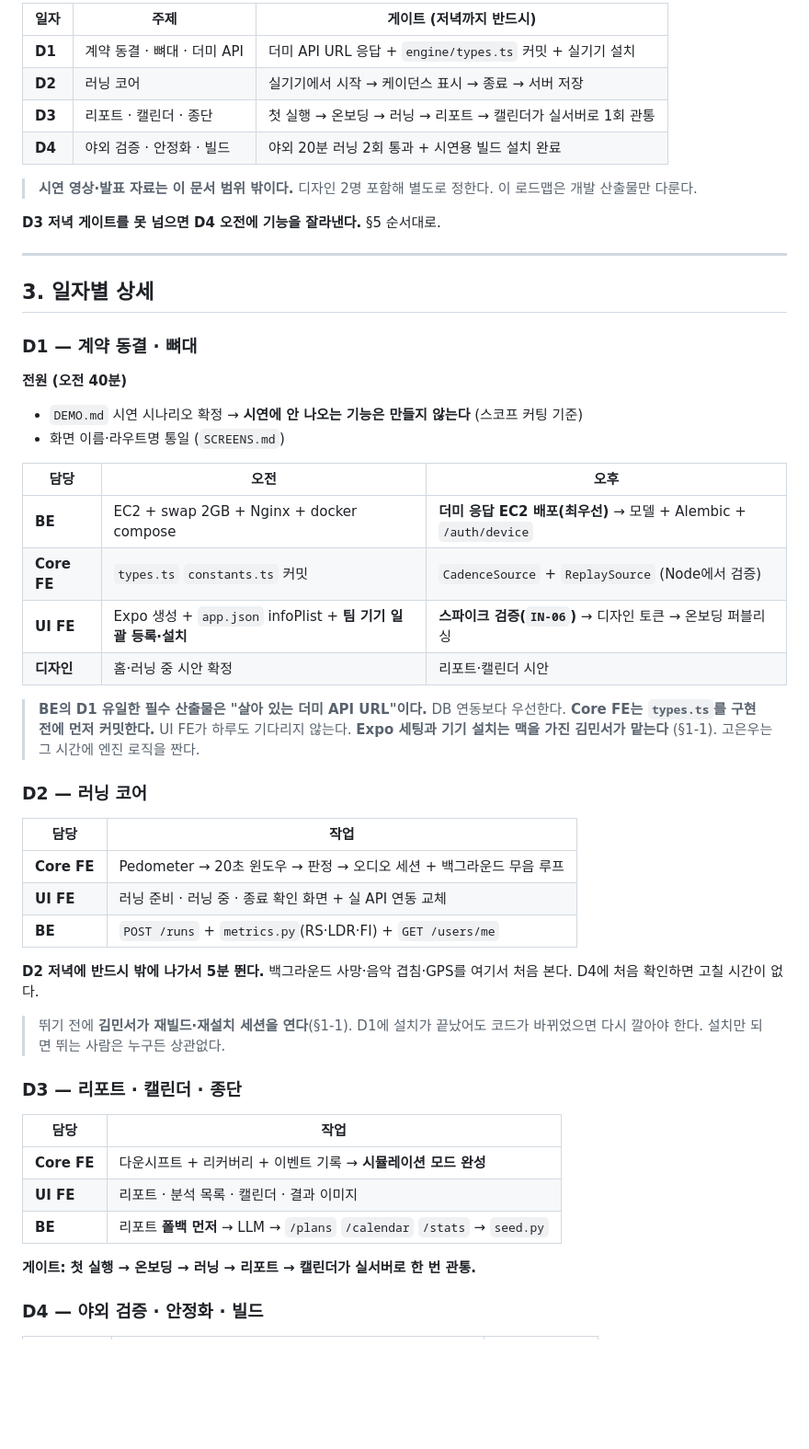
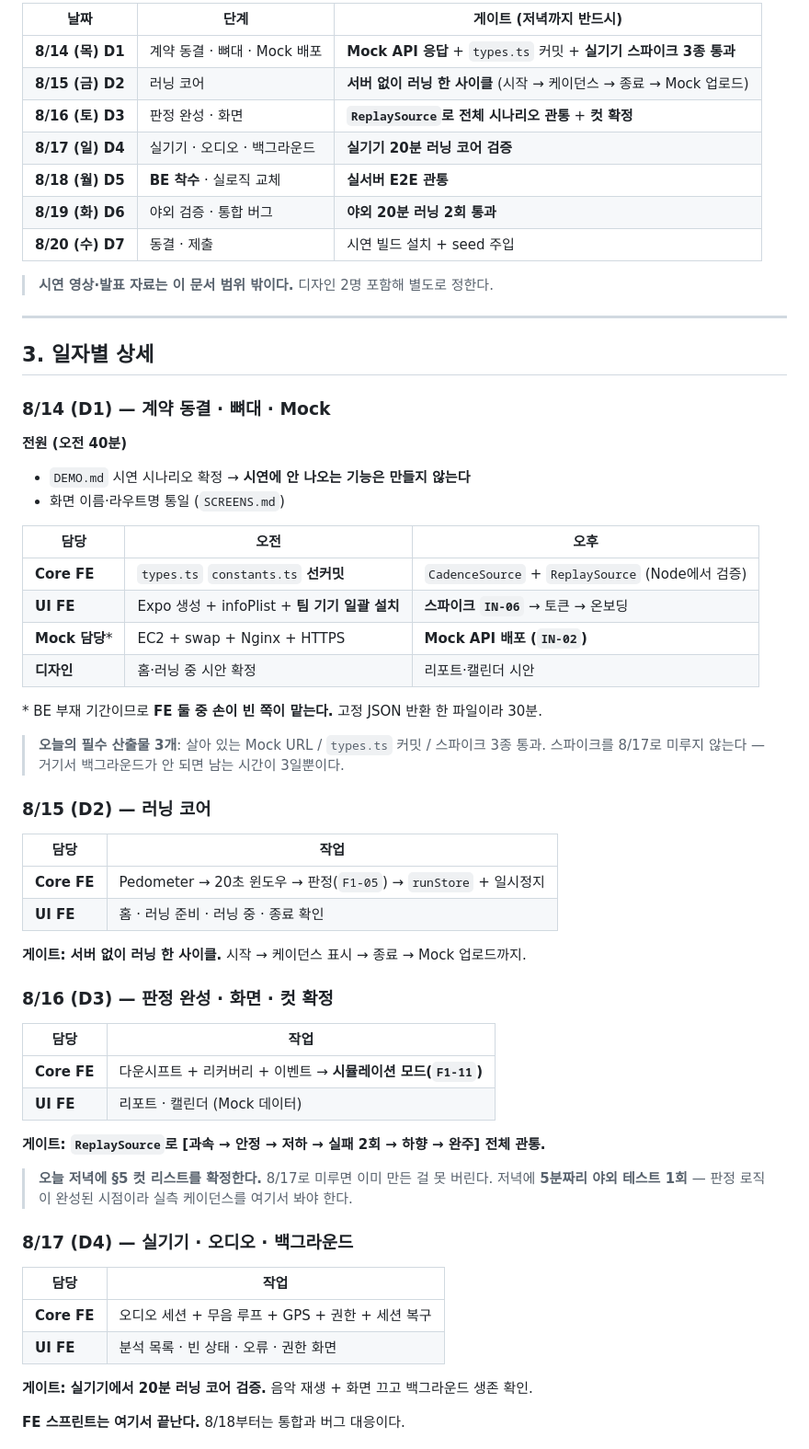
Before and after one commit to Gonu19/Dalli, a Markdown page: ROADMAP.md, the part around one of its changes. Shown at 92% size. GitHub-like rendering; blank space fills up the shorter version.

```diff
--- a/ROADMAP.md
+++ b/ROADMAP.md
@@ -91,59 +104,67 @@ D3~D4에 작업이 몰리므로 **`F2-11`(빈 상태·오류 화면)과 `F2-10`(
 
-| 일자 | 주제 | 게이트 (저녁까지 반드시) |
+| 날짜 | 단계 | 게이트 (저녁까지 반드시) |
 | --- | --- | --- |
-| **D1** | 계약 동결 · 뼈대 · 더미 API | 더미 API URL 응답 + `engine/types.ts` 커밋 + 실기기 설치 |
-| **D2** | 러닝 코어 | 실기기에서 시작 → 케이던스 표시 → 종료 → 서버 저장 |
-| **D3** | 리포트 · 캘린더 · 종단 | 첫 실행 → 온보딩 → 러닝 → 리포트 → 캘린더가 실서버로 1회 관통 |
-| **D4** | 야외 검증 · 안정화 · 빌드 | 야외 20분 러닝 2회 통과 + 시연용 빌드 설치 완료 |
+| **8/14 (목) D1** | 계약 동결 · 뼈대 · Mock 배포 | **Mock API 응답** + `types.ts` 커밋 + **실기기 스파이크 3종 통과** |
+| **8/15 (금) D2** | 러닝 코어 | **서버 없이 러닝 한 사이클** (시작 → 케이던스 → 종료 → Mock 업로드) |
+| **8/16 (토) D3** | 판정 완성 · 화면 | **`ReplaySource`로 전체 시나리오 관통** + **컷 확정** |
+| **8/17 (일) D4** | 실기기 · 오디오 · 백그라운드 | **실기기 20분 러닝 코어 검증** |
+| **8/18 (월) D5** | **BE 착수** · 실로직 교체 | **실서버 E2E 관통** |
+| **8/19 (화) D6** | 야외 검증 · 통합 버그 | **야외 20분 러닝 2회 통과** |
+| **8/20 (수) D7** | 동결 · 제출 | 시연 빌드 설치 + seed 주입 |
 
 > **시연 영상·발표 자료는 이 문서 범위 밖이다.** 디자인 2명 포함해 별도로 정한다.
-> 이 로드맵은 개발 산출물만 다룬다.
-
-**D3 저녁 게이트를 못 넘으면 D4 오전에 기능을 잘라낸다.** §5 순서대로.
 
 ---
 
 ## 3. 일자별 상세
 
-### D1 — 계약 동결 · 뼈대
+### 8/14 (D1) — 계약 동결 · 뼈대 · Mock
 
 **전원 (오전 40분)**
-- `DEMO.md` 시연 시나리오 확정 → **시연에 안 나오는 기능은 만들지 않는다** (스코프 커팅 기준)
+- `DEMO.md` 시연 시나리오 확정 → **시연에 안 나오는 기능은 만들지 않는다**
 - 화면 이름·라우트명 통일 (`SCREENS.md`)
 
 | 담당 | 오전 | 오후 |
 | --- | --- | --- |
-| **BE** | EC2 + swap 2GB + Nginx + docker compose | **더미 응답 EC2 배포(최우선)** → 모델 + Alembic + `/auth/device` |
-| **Core FE** | `types.ts` `constants.ts` 커밋 | `CadenceSource` + `ReplaySource` (Node에서 검증) |
-| **UI FE** | Expo 생성 + `app.json` infoPlist + **팀 기기 일괄 등록·설치** | **스파이크 검증(`IN-06`)** → 디자인 토큰 → 온보딩 퍼블리싱 |
+| **Core FE** | `types.ts` `constants.ts` **선커밋** | `CadenceSource` + `ReplaySource` (Node에서 검증) |
+| **UI FE** | Expo 생성 + infoPlist + **팀 기기 일괄 설치** | **스파이크 `IN-06`** → 토큰 → 온보딩 |
+| **Mock 담당**\* | EC2 + swap + Nginx + HTTPS | **Mock API 배포 (`IN-02`)** |
 | **디자인** | 홈·러닝 중 시안 확정 | 리포트·캘린더 시안 |
 
-> **BE의 D1 유일한 필수 산출물은 "살아 있는 더미 API URL"이다.** DB 연동보다 우선한다.
-> **Core FE는 `types.ts`를 구현 전에 먼저 커밋한다.** UI FE가 하루도 기다리지 않는다.
-> **Expo 세팅과 기기 설치는 맥을 가진 김민서가 맡는다** (§1-1). 고은우는 그 시간에 엔진 로직을 짠다.
+\* BE 부재 기간이므로 **FE 둘 중 손이 빈 쪽이 맡는다.** 고정 JSON 반환 한 파일이라 30분.
 
-### D2 — 러닝 코어
+> **오늘의 필수 산출물 3개**: 살아 있는 Mock URL / `types.ts` 커밋 / 스파이크 3종 통과.
+> 스파이크를 8/17로 미루지 않는다 — 거기서 백그라운드가 안 되면 남는 시간이 3일뿐이다.
+
+### 8/15 (D2) — 러닝 코어
 
 | 담당 | 작업 |
 | --- | --- |
-| **Core FE** | Pedometer → 20초 윈도우 → 판정 → 오디오 세션 + 백그라운드 무음 루프 |
-| **UI FE** | 러닝 준비 · 러닝 중 · 종료 확인 화면 + 실 API 연동 교체 |
-| **BE** | `POST /runs` + `metrics.py`(RS·LDR·FI) + `GET /users/me` |
+| **Core FE** | Pedometer → 20초 윈도우 → 판정(`F1-05`) → `runStore` + 일시정지 |
+| **UI FE** | 홈 · 러닝 준비 · 러닝 중 · 종료 확인 |
 
-**D2 저녁에 반드시 밖에 나가서 5분 뛴다.** 백그라운드 사망·음악 겹침·GPS를 여기서 처음 본다.
-D4에 처음 확인하면 고칠 시간이 없다.
+**게이트: 서버 없이 러닝 한 사이클.** 시작 → 케이던스 표시 → 종료 → Mock 업로드까지.
 
-> 뛰기 전에 **김민서가 재빌드·재설치 세션을 연다**(§1-1). D1에 설치가 끝났어도 코드가 바뀌었으면 다시 깔아야 한다.
-> 설치만 되면 뛰는 사람은 누구든 상관없다.
-
-### D3 — 리포트 · 캘린더 · 종단
+### 8/16 (D3) — 판정 완성 · 화면 · **컷 확정**
 
 | 담당 | 작업 |
 | --- | --- |
-| **Core FE** | 다운시프트 + 리커버리 + 이벤트 기록 → **시뮬레이션 모드 완성** |
-| **UI FE** | 리포트 · 분석 목록 · 캘린더 · 결과 이미지 |
-| **BE** | 리포트 **폴백 먼저** → LLM → `/plans` `/calendar` `/stats` → `seed.py` |
+| **Core FE** | 다운시프트 + 리커버리 + 이벤트 → **시뮬레이션 모드(`F1-11`)** |
+| **UI FE** | 리포트 · 캘린더 (Mock 데이터) |
 
-**게이트: 첫 실행 → 온보딩 → 러닝 → 리포트 → 캘린더가 실서버로 한 번 관통.**
+**게이트: `ReplaySource`로 [과속 → 안정 → 저하 → 실패 2회 → 하향 → 완주] 전체 관통.**
 
-### D4 — 야외 검증 · 안정화 · 빌드
+> **오늘 저녁에 §5 컷 리스트를 확정한다.** 8/17로 미루면 이미 만든 걸 못 버린다.
+> 저녁에 **5분짜리 야외 테스트 1회** — 판정 로직이 완성된 시점이라 실측 케이던스를 여기서 봐야 한다.
+
+### 8/17 (D4) — 실기기 · 오디오 · 백그라운드
+
+| 담당 | 작업 |
+| --- | --- |
+| **Core FE** | 오디오 세션 + 무음 루프 + GPS + 권한 + 세션 복구 |
+| **UI FE** | 분석 목록 · 빈 상태 · 오류 · 권한 화면 |
+
+**게이트: 실기기에서 20분 러닝 코어 검증.** 음악 재생 + 화면 끄고 백그라운드 생존 확인.
+
+**FE 스프린트는 여기서 끝난다.** 8/18부터는 통합과 버그 대응이다.
+
```
Also changed, not shown: other parts of ROADMAP.md (+150 -125 lines).
